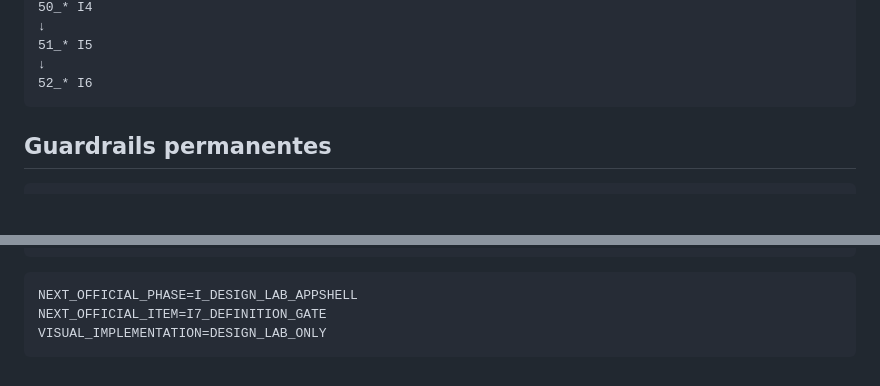
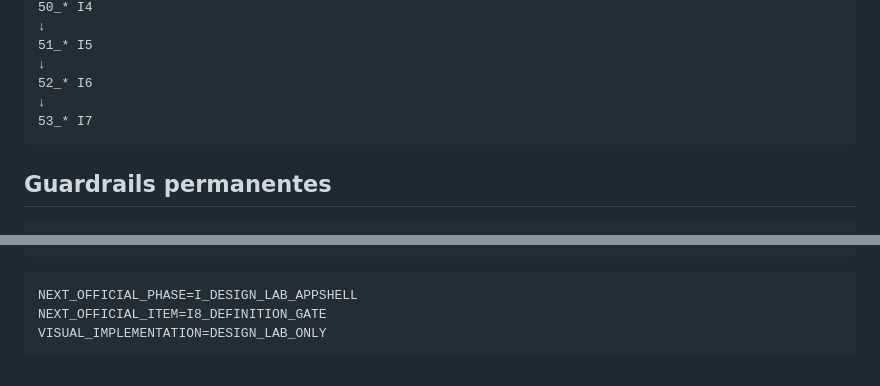
Before and after one commit to leon337/reconhecimento_facial, a Markdown page: docs/nf-01/13_NF01_REMAINING_WORK_ROADMAP.md, 2 parts joined by grey strips. GitHub-like rendering; blank space fills up the shorter version.

````diff
--- a/docs/nf-01/13_NF01_REMAINING_WORK_ROADMAP.md
+++ b/docs/nf-01/13_NF01_REMAINING_WORK_ROADMAP.md
@@ -116,6 +141,8 @@ DECISOES_CONGELADAS.md
 51_* I5
 ↓
 52_* I6
+↓
+53_* I7
 ```
 
 ## Guardrails permanentes
@@ -135,6 +162,6 @@ DO_NOT_EDIT_DECISOES_CONGELADAS_MD
 
 ```text
 NEXT_OFFICIAL_PHASE=I_DESIGN_LAB_APPSHELL
-NEXT_OFFICIAL_ITEM=I7_DEFINITION_GATE
+NEXT_OFFICIAL_ITEM=I8_DEFINITION_GATE
 VISUAL_IMPLEMENTATION=DESIGN_LAB_ONLY
 ```
````
Also changed, not shown: other parts of docs/nf-01/13_NF01_REMAINING_WORK_ROADMAP.md (+28 -3 lines).
